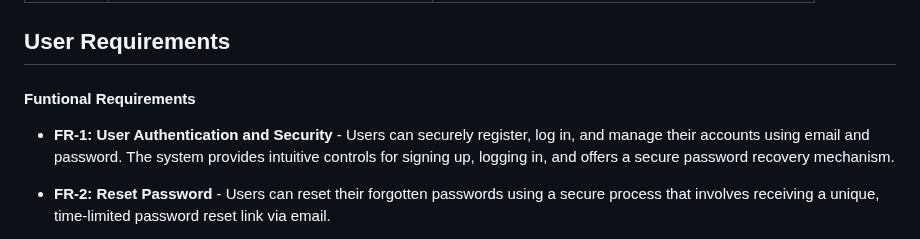
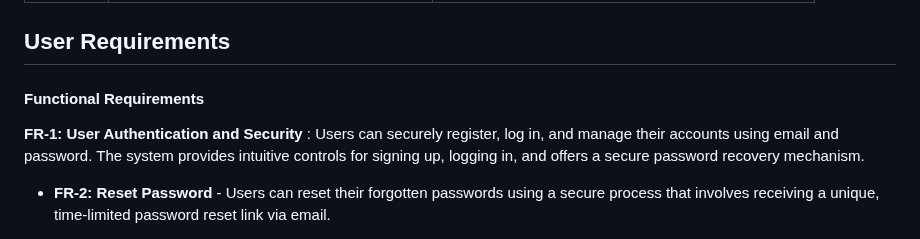
Before and after one commit to lxymahatma/PBL3, a Markdown page: Writerside/topics/Requirements-Specification-Document.md, the part around the change. Drawn GitHub-style.

Commit message:
style change for functional requirements

```diff
--- a/Writerside/topics/Requirements-Specification-Document.md
+++ b/Writerside/topics/Requirements-Specification-Document.md
@@ -71,10 +71,11 @@ and [Project Proposal Glossary](Glossary.md#project-proposal "Specific Glossary
 
 ## User Requirements
 
-#### Funtional Requirements
+#### Functional Requirements
 
-* **FR-1: User Authentication and Security** - Users can securely register, log in, and manage their accounts using email and password. The
-  system provides intuitive controls for signing up, logging in, and offers a secure password recovery mechanism.
+**FR-1: User Authentication and Security**
+: Users can securely register, log in, and manage their accounts using email and password. The
+system provides intuitive controls for signing up, logging in, and offers a secure password recovery mechanism.
 
 * **FR-2: Reset Password** - Users can reset their forgotten passwords using a secure process that involves receiving a unique, time-limited
   password reset link via email.
```
